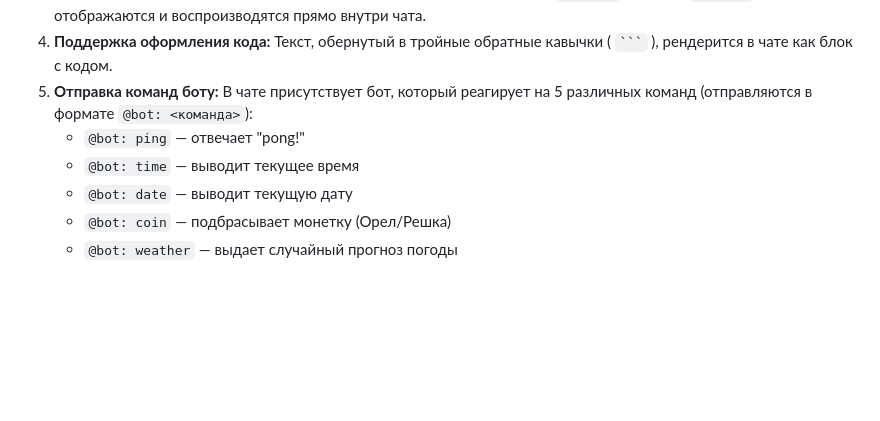
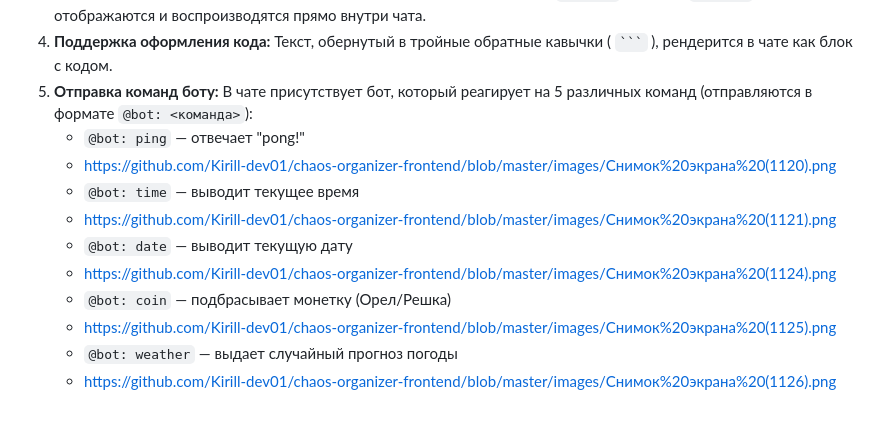
Before and after one commit to Kirill-dev01/chaos-organizer-frontend, a Markdown page: README.md, the part around the change. GitHub-like rendering; blank space fills up the shorter version.

````diff
--- a/README.md
+++ b/README.md
@@ -26,7 +26,12 @@ Chaos Organizer — это веб-приложение для организац
 4. **Поддержка оформления кода:** Текст, обернутый в тройные обратные кавычки ( ` ``` ` ), рендерится в чате как блок с кодом.
 5. **Отправка команд боту:** В чате присутствует бот, который реагирует на 5 различных команд (отправляются в формате `@bot: <команда>`):
    * `@bot: ping` — отвечает "pong!"
+   *  https://github.com/Kirill-dev01/chaos-organizer-frontend/blob/master/images/Снимок%20экрана%20(1120).png
    * `@bot: time` — выводит текущее время
+   * https://github.com/Kirill-dev01/chaos-organizer-frontend/blob/master/images/Снимок%20экрана%20(1121).png
    * `@bot: date` — выводит текущую дату
+   * https://github.com/Kirill-dev01/chaos-organizer-frontend/blob/master/images/Снимок%20экрана%20(1124).png
    * `@bot: coin` — подбрасывает монетку (Орел/Решка)
+   * https://github.com/Kirill-dev01/chaos-organizer-frontend/blob/master/images/Снимок%20экрана%20(1125).png
    * `@bot: weather` — выдает случайный прогноз погоды
+   * https://github.com/Kirill-dev01/chaos-organizer-frontend/blob/master/images/Снимок%20экрана%20(1126).png
````
